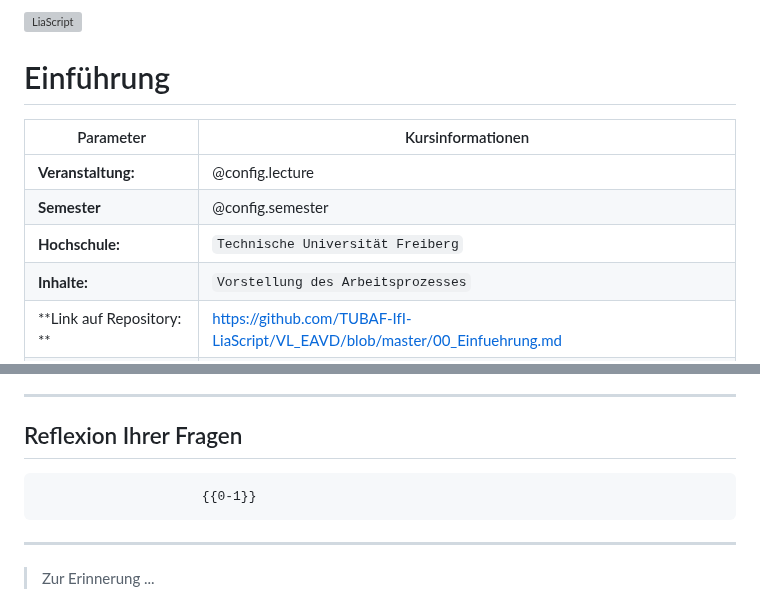
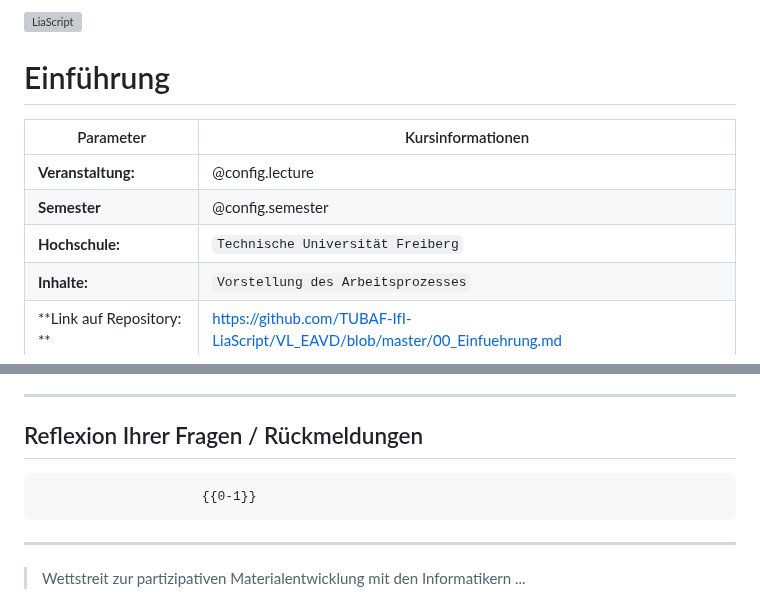
Before and after one commit to TUBAF-IfI-LiaScript/VL_EAVD, a Markdown page: 00_Einfuehrung.md, 2 parts joined by grey strips. GitHub-like rendering; grey boxes are pictures that could not be loaded.

```diff
--- a/00_Einfuehrung.md
+++ b/00_Einfuehrung.md
@@ -2,7 +2,7 @@
 
 author:   Sebastian Zug & André Dietrich & Galina Rudolf & Copilot
 email:    sebastian.zug@informatik.tu-freiberg.de & andre.dietrich@ovgu.de & Galina.Rudolf@informatik.tu-freiberg.de
-version:  1.1.2
+version:  1.1.3
 language: de
 narrator: Deutsch Female
 
@@ -12,6 +12,8 @@ logo: ./img/LogoCodeExample.png
 import: https://github.com/liascript/CodeRunner
         https://github.com/LiaTemplates/AVR8js/main/README.md#10
         https://raw.githubusercontent.com/TUBAF-IfI-LiaScript/VL_EAVD/master/config.md
+
+link:   style.css
 
 -->
 
@@ -43,10 +45,10 @@ import: https://github.com/liascript/CodeRunner
 
 ---------------------------------------------------------------------
 
-## Reflexion Ihrer Fragen
+## Reflexion Ihrer Fragen / Rückmeldungen
 
                          {{0-1}}
 ***************************************************************
 
-> Zur Erinnerung ...
+> Wettstreit zur partizipativen Materialentwicklung mit den Informatikern ...
 
```
Also changed, not shown: other parts of 00_Einfuehrung.md (+9 -2 lines).
